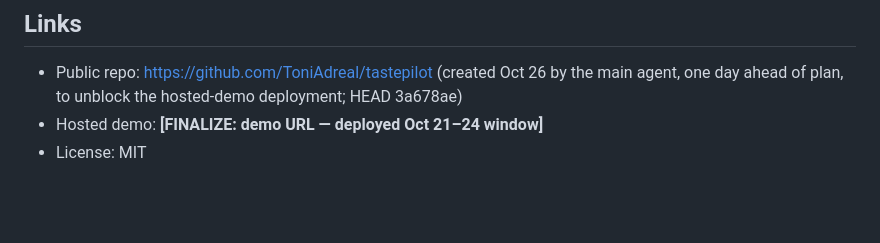
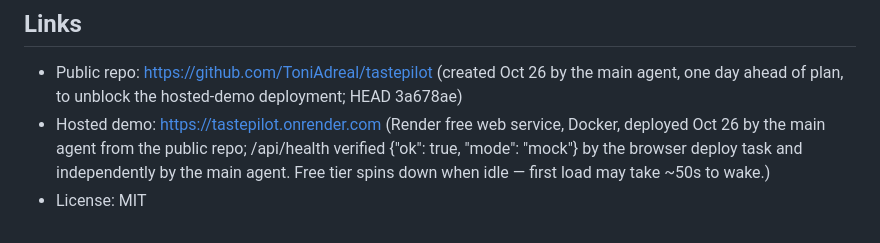
Before and after one commit to ToniAdreal/tastepilot, a Markdown page: SUBMISSION.md, the part around the change. Rendered like a GitHub page; blank space fills up the shorter version.

Commit message:
SUBMISSION: fill hosted demo URL (Render, verified live)

```diff
--- a/SUBMISSION.md
+++ b/SUBMISSION.md
@@ -617,5 +617,5 @@ stops being a liability and becomes pure upside.
 ## Links
 
 - Public repo: https://github.com/ToniAdreal/tastepilot (created Oct 26 by the main agent, one day ahead of plan, to unblock the hosted-demo deployment; HEAD 3a678ae)
-- Hosted demo: **[FINALIZE: demo URL — deployed Oct 21–24 window]**
+- Hosted demo: https://tastepilot.onrender.com (Render free web service, Docker, deployed Oct 26 by the main agent from the public repo; /api/health verified {"ok": true, "mode": "mock"} by the browser deploy task and independently by the main agent. Free tier spins down when idle — first load may take ~50s to wake.)
 - License: MIT
```
